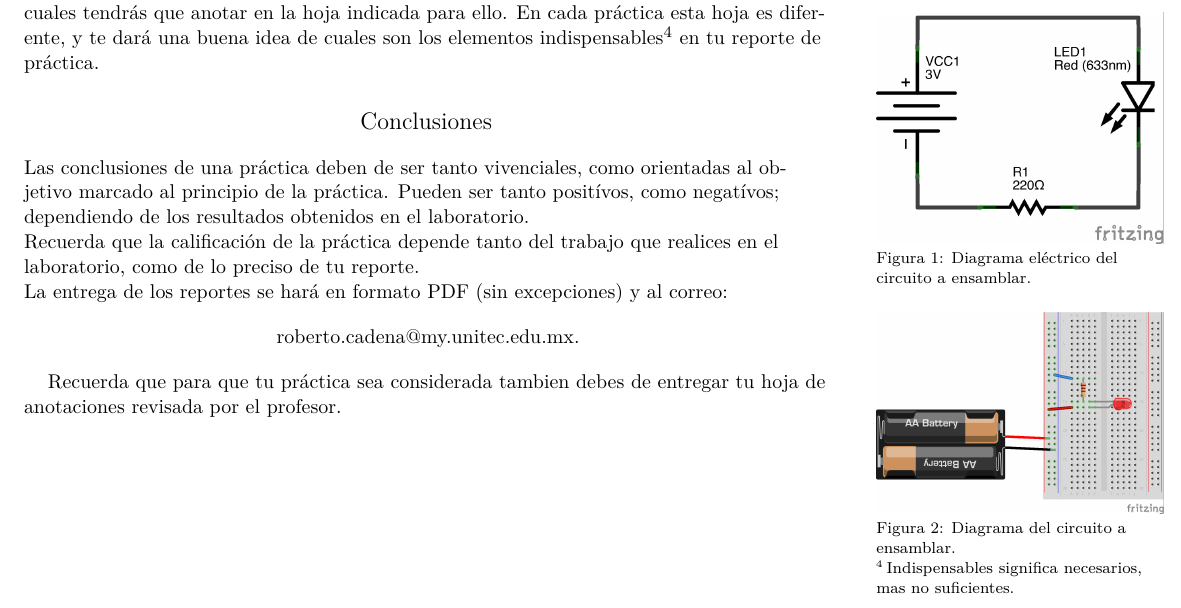
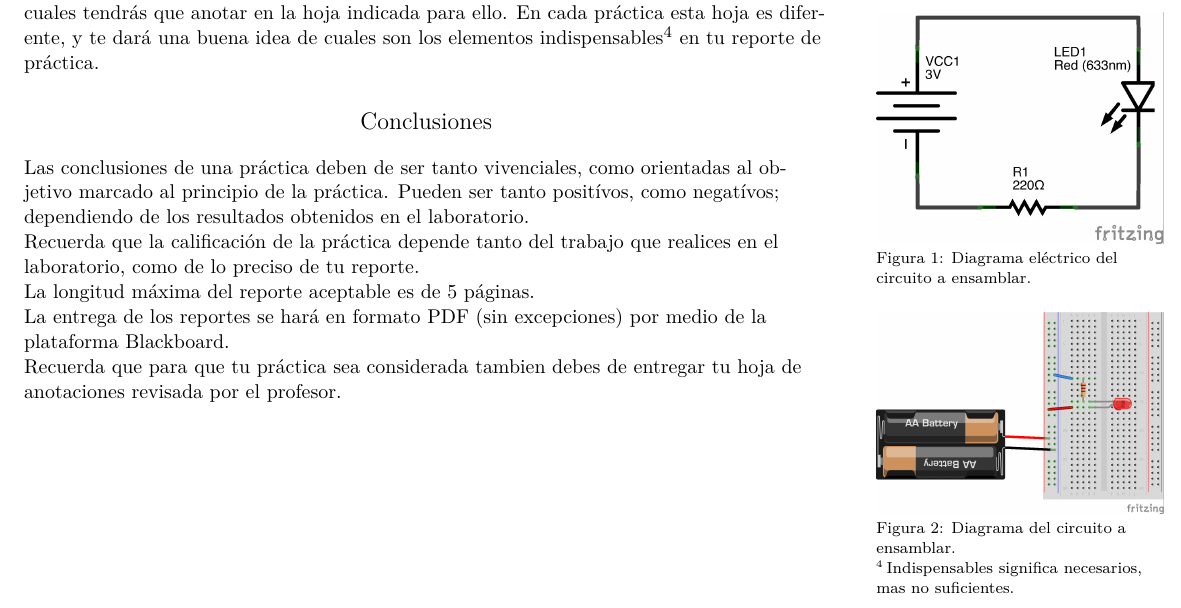
Before and after one commit to cad3na/clase-interfaces-perifericos-robots, a LaTeX document (Practicas/EjemploReporte/EjemploReporte.tex): part of page 2 of 2, cut so that both start at the same text. Compiled offline with XeLaTeX.

Commit message:
Se modifica ejemplo de reporte para recolectar archivos por blackboard

```diff
--- a/Practicas/EjemploReporte/EjemploReporte.tex
+++ b/Practicas/EjemploReporte/EjemploReporte.tex
@@ -129,11 +129,9 @@
 
 	Recuerda que la calificación de la práctica depende tanto del trabajo que realices en el laboratorio, como de lo preciso de tu reporte. \\
 
-	La entrega de los reportes se hará en formato PDF (sin excepciones) y al correo:
+	La longitud máxima del reporte aceptable es de 5 páginas. \\
 
-	\begin{center}
-		\textbf{roberto.cadena@my.unitec.edu.mx}. \\
-	\end{center}
+	La entrega de los reportes se hará en formato PDF (sin excepciones) por medio de la plataforma Blackboard. \\
 
 	Recuerda que para que tu práctica sea considerada tambien debes de entregar tu hoja de anotaciones revisada por el profesor.
 
```
Also changed, not shown: Practicas/PDF's/EjemploReporte.pdf.
